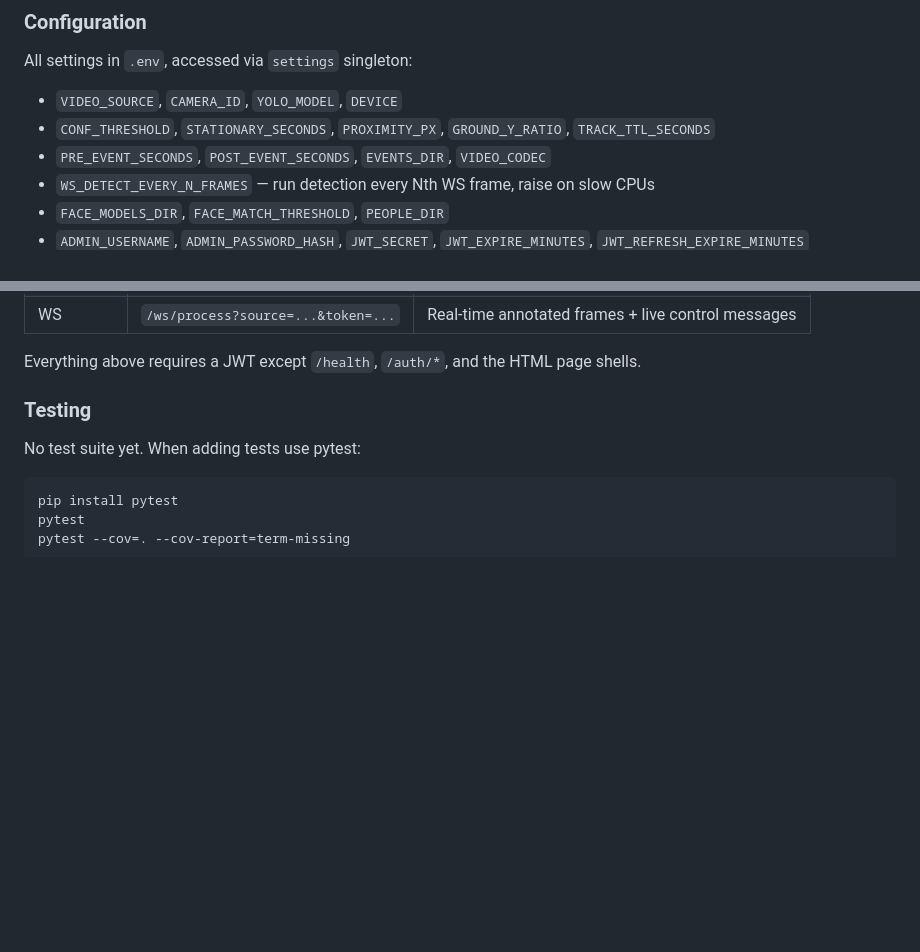
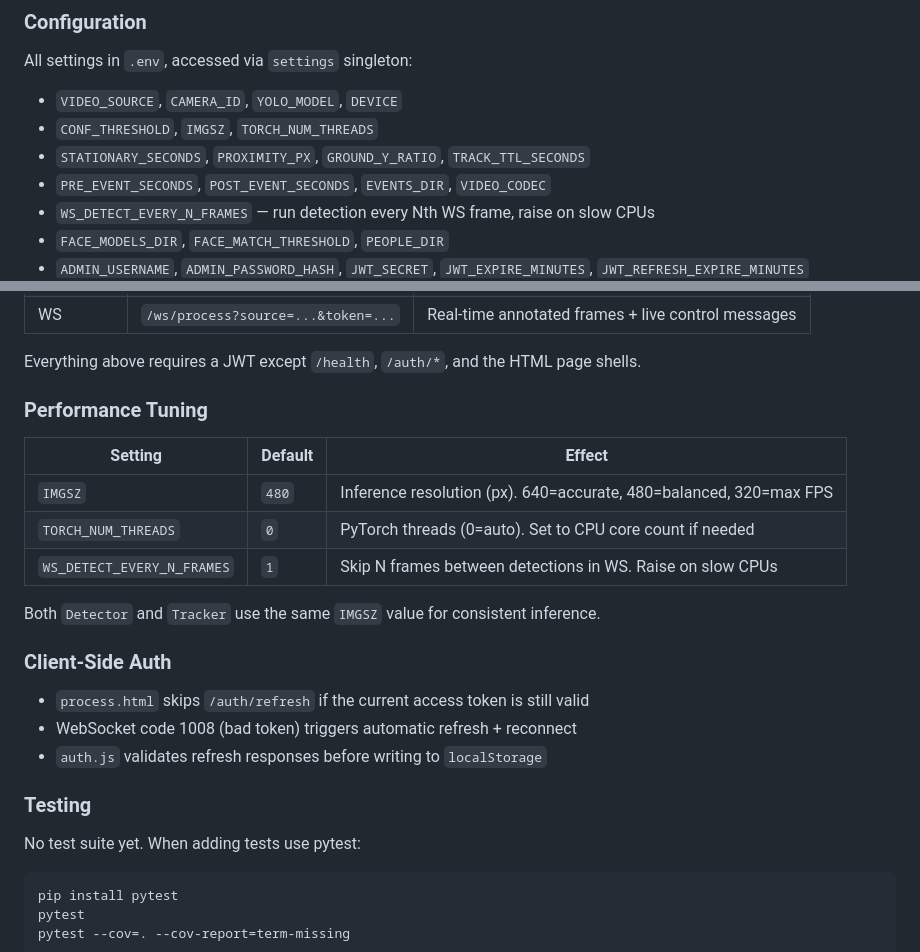
Before and after one commit to DilyorbekAbdujabborov/smart-linter, a Markdown page: AGENTS.md, 2 parts joined by grey strips. Drawn GitHub-style; blank space fills up the shorter version.

Commit message:
docs: update AGENTS.md with perf tuning, new config vars, and auth improvements

```diff
--- a/AGENTS.md
+++ b/AGENTS.md
@@ -99,7 +99,8 @@ State machine: CARRIED -> RELEASED -> ON_GROUND -> REPORTED
 
 All settings in `.env`, accessed via `settings` singleton:
 - `VIDEO_SOURCE`, `CAMERA_ID`, `YOLO_MODEL`, `DEVICE`
-- `CONF_THRESHOLD`, `STATIONARY_SECONDS`, `PROXIMITY_PX`, `GROUND_Y_RATIO`, `TRACK_TTL_SECONDS`
+- `CONF_THRESHOLD`, `IMGSZ`, `TORCH_NUM_THREADS`
+- `STATIONARY_SECONDS`, `PROXIMITY_PX`, `GROUND_Y_RATIO`, `TRACK_TTL_SECONDS`
 - `PRE_EVENT_SECONDS`, `POST_EVENT_SECONDS`, `EVENTS_DIR`, `VIDEO_CODEC`
 - `WS_DETECT_EVERY_N_FRAMES` — run detection every Nth WS frame, raise on slow CPUs
 - `FACE_MODELS_DIR`, `FACE_MATCH_THRESHOLD`, `PEOPLE_DIR`
@@ -129,6 +130,22 @@ All settings in `.env`, accessed via `settings` singleton:
 | WS | `/ws/process?source=...&token=...` | Real-time annotated frames + live control messages |
 
 Everything above requires a JWT except `/health`, `/auth/*`, and the HTML page shells.
+
+### Performance Tuning
+
+| Setting | Default | Effect |
+|---------|---------|--------|
+| `IMGSZ` | `480` | Inference resolution (px). 640=accurate, 480=balanced, 320=max FPS |
+| `TORCH_NUM_THREADS` | `0` | PyTorch threads (0=auto). Set to CPU core count if needed |
+| `WS_DETECT_EVERY_N_FRAMES` | `1` | Skip N frames between detections in WS. Raise on slow CPUs |
+
+Both `Detector` and `Tracker` use the same `IMGSZ` value for consistent inference.
+
+### Client-Side Auth
+
+- `process.html` skips `/auth/refresh` if the current access token is still valid
+- WebSocket code 1008 (bad token) triggers automatic refresh + reconnect
+- `auth.js` validates refresh responses before writing to `localStorage`
 
 ### Testing
 
```
